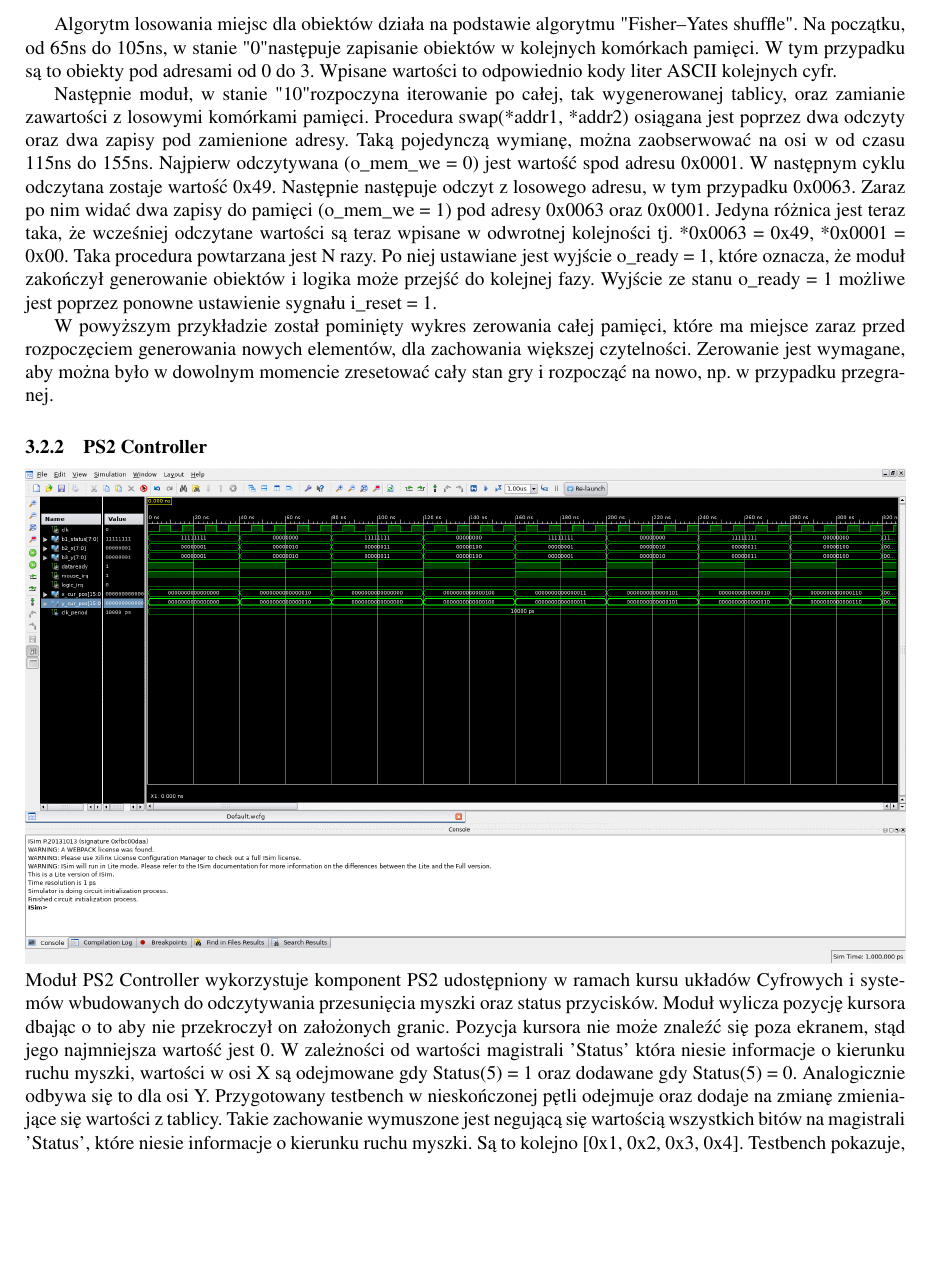
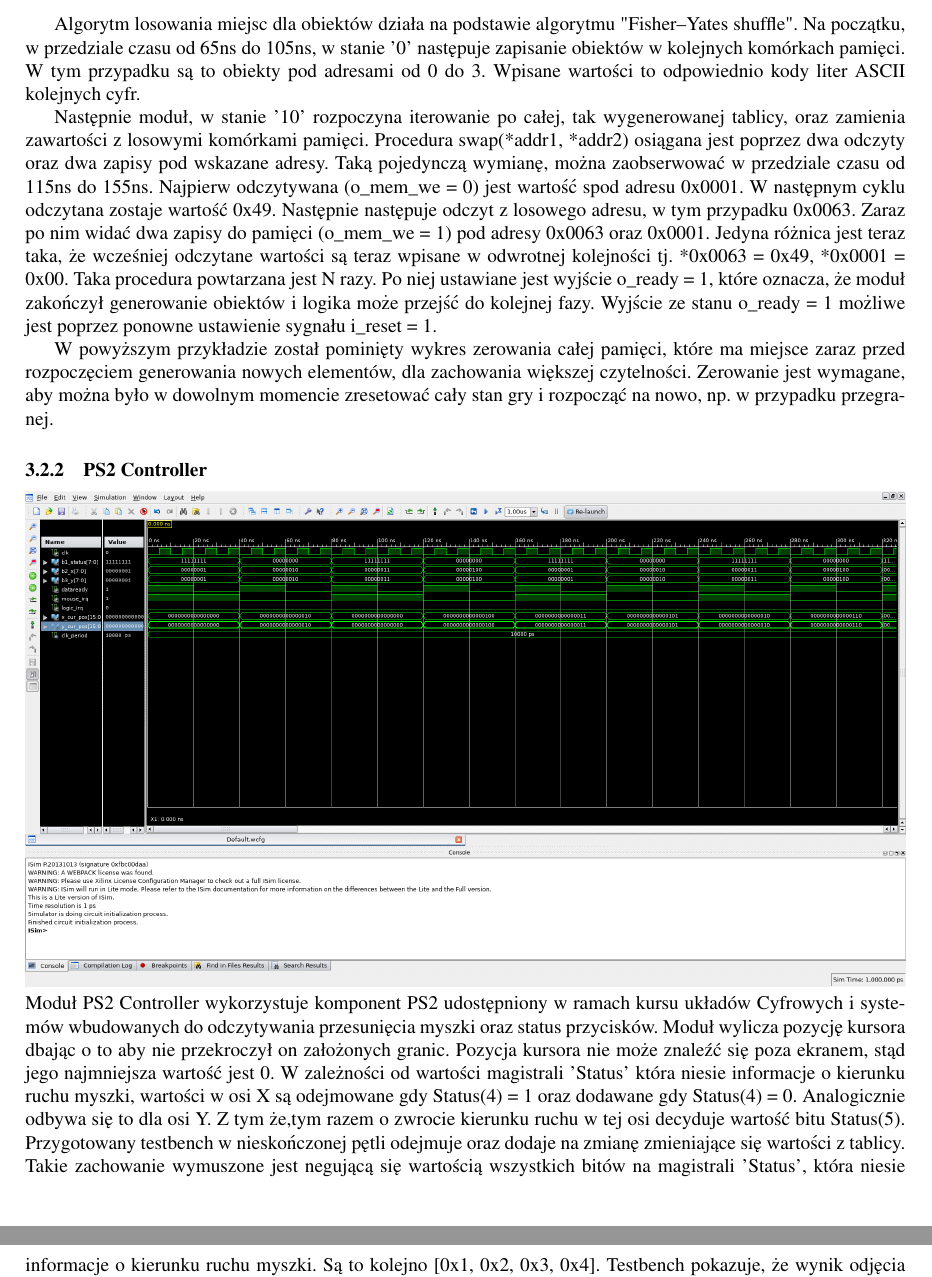
Before and after one commit to pawelsag/pwr-memgame-latex, a LaTeX document (src/main.tex): part of page 8 of 9 before the commit and two parts of pages 8 and 9 of 9 after it, the two joined at a grey line, cut so that both start at the same text, the shorter picture padded with empty space. Compiled offline with pdfLaTeX.

Commit message:
fixing typos

```diff
--- a/src/main.tex
+++ b/src/main.tex
@@ -195,14 +195,14 @@ Po wyłączeniu sygnału reset wejście i\_random zaczyna podawać pseudolosowe
 są bezpośrednio z modułu lcg.
 
 Algorytm losowania miejsc dla obiektów działa na podstawie algorytmu "Fisher–Yates shuffle".
-Na początku, od 65ns do 105ns, w stanie "0" następuje zapisanie obiektów w kolejnych komórkach pamięci.
+Na początku, w przedziale czasu od 65ns do 105ns, w stanie '0' następuje zapisanie obiektów w kolejnych komórkach pamięci.
 W tym przypadku są to obiekty pod adresami od 0 do 3. Wpisane wartości to odpowiednio
 kody liter ASCII kolejnych cyfr.
 
-Następnie moduł, w stanie "10" rozpoczyna iterowanie po całej, tak wygenerowanej tablicy, oraz
-zamianie zawartości z losowymi komórkami pamięci.
-Procedura swap(*addr1, *addr2) osiągana jest poprzez dwa odczyty oraz dwa zapisy pod zamienione adresy.
-Taką pojedynczą wymianę, można zaobserwować na osi w od czasu 115ns do 155ns.
+Następnie moduł, w stanie '10' rozpoczyna iterowanie po całej, tak wygenerowanej tablicy, oraz
+zamienia zawartości z losowymi komórkami pamięci.
+Procedura swap(*addr1, *addr2) osiągana jest poprzez dwa odczyty oraz dwa zapisy pod wskazane adresy.
+Taką pojedynczą wymianę, można zaobserwować w przedziale czasu od 115ns do 155ns.
 Najpierw odczytywana (o\_mem\_we = 0) jest wartość spod adresu 0x0001.
 W następnym cyklu odczytana zostaje wartość 0x49.
 Następnie następuje odczyt z losowego adresu, w tym przypadku 0x0063.
@@ -227,15 +227,15 @@ oraz status przycisków.
 Moduł wylicza pozycję kursora dbając o to aby nie przekroczył on założonych granic.
 Pozycja kursora nie może znaleźć się poza ekranem, stąd jego najmniejsza wartość jest 0.
 W zależności od wartości magistrali 'Status' która niesie informacje o kierunku ruchu myszki,
-wartości w osi X są odejmowane gdy Status(5) = 1 oraz dodawane gdy Status(5) = 0.
-Analogicznie odbywa się to dla osi Y.
+wartości w osi X są odejmowane gdy Status(4) = 1 oraz dodawane gdy Status(4) = 0.
+Analogicznie odbywa się to dla osi Y. Z tym że,tym razem o zwrocie kierunku ruchu w tej osi decyduje wartość bitu Status(5).
 Przygotowany testbench w nieskończonej pętli odejmuje oraz dodaje na zmianę zmieniające się wartości z tablicy.
-Takie zachowanie wymuszone jest negującą się wartością wszystkich bitów na magistrali 'Status', które niesie informacje o kierunku
+Takie zachowanie wymuszone jest negującą się wartością wszystkich bitów na magistrali 'Status', która niesie informacje o kierunku
 ruchu myszki.
 Są to kolejno [0x1, 0x2, 0x3, 0x4]. Testbench pokazuje, że wynik odjęcia pierwszej wartości od zera ulega saturacji
 nie przekraczając z góry założonych ograniczeń.
 Następnie dodajemy 2, odejmujemy 3, dodajemy 4, po czym znów odejmujemy 1.
-Pozycja myszki przechowywana jest na dwóch magistralach "x\_cur\_pos" oraz "y\_cur\_pos".
+Pozycja myszki przechowywana jest na dwóch magistralach 'x\_cur\_pos' oraz 'y\_cur\_pos'.
 
 \subsection{Osiągnięte cele}
 Wszystkie moduły do zrealizowania kompletnej logiki gry zostały utworzone oraz przetestowane przy użyciu symulatora.
```
